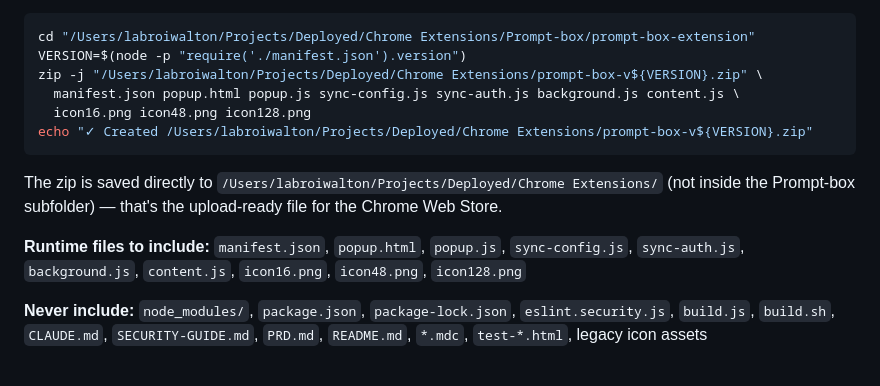
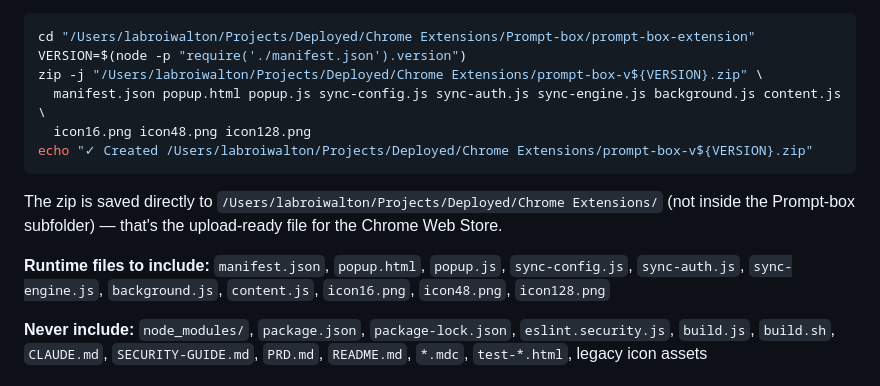
Before and after one commit to lbwalton/prompt-box-extension, a Markdown page: CLAUDE.md, the part around the change. Drawn GitHub-style.

````diff
--- a/CLAUDE.md
+++ b/CLAUDE.md
@@ -122,14 +122,14 @@ When asked to "pack and ship" or "create a release zip", follow these steps:
 cd "/Users/labroiwalton/Projects/Deployed/Chrome Extensions/Prompt-box/prompt-box-extension"
 VERSION=$(node -p "require('./manifest.json').version")
 zip -j "/Users/labroiwalton/Projects/Deployed/Chrome Extensions/prompt-box-v${VERSION}.zip" \
-  manifest.json popup.html popup.js sync-config.js sync-auth.js background.js content.js \
+  manifest.json popup.html popup.js sync-config.js sync-auth.js sync-engine.js background.js content.js \
   icon16.png icon48.png icon128.png
 echo "✓ Created /Users/labroiwalton/Projects/Deployed/Chrome Extensions/prompt-box-v${VERSION}.zip"
 ```
 
 The zip is saved directly to `/Users/labroiwalton/Projects/Deployed/Chrome Extensions/` (not inside the Prompt-box subfolder) — that's the upload-ready file for the Chrome Web Store.
 
-**Runtime files to include:** `manifest.json`, `popup.html`, `popup.js`, `sync-config.js`, `sync-auth.js`, `background.js`, `content.js`, `icon16.png`, `icon48.png`, `icon128.png`
+**Runtime files to include:** `manifest.json`, `popup.html`, `popup.js`, `sync-config.js`, `sync-auth.js`, `sync-engine.js`, `background.js`, `content.js`, `icon16.png`, `icon48.png`, `icon128.png`
 
 **Never include:** `node_modules/`, `package.json`, `package-lock.json`, `eslint.security.js`, `build.js`, `build.sh`, `CLAUDE.md`, `SECURITY-GUIDE.md`, `PRD.md`, `README.md`, `*.mdc`, `test-*.html`, legacy icon assets
 
````
Also changed, not shown: prompt-box-privacy-practices.md (+12 -2 lines), prompt-box-store-listing.md (+3 -2 lines).
